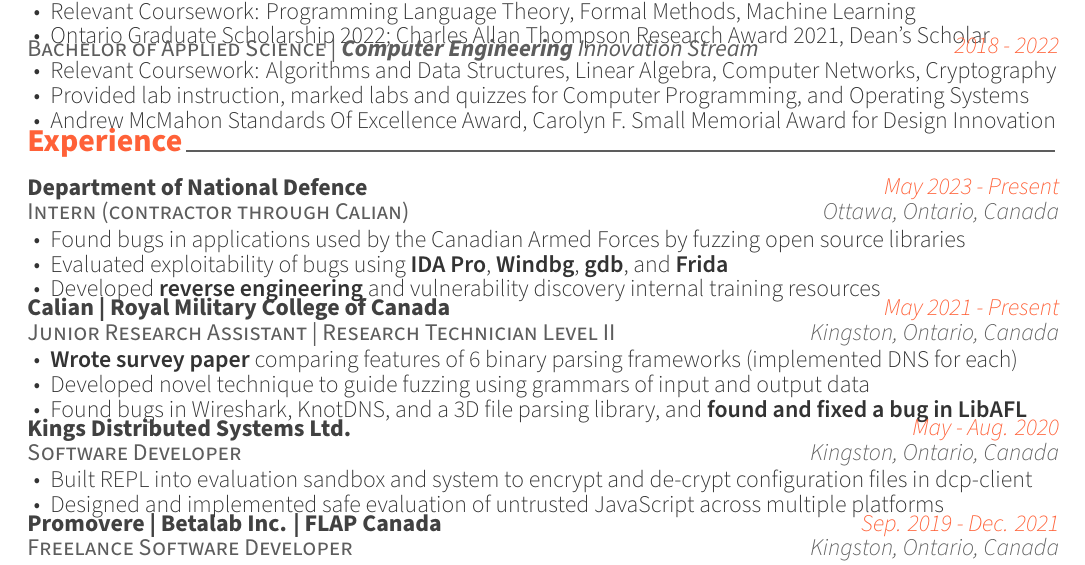
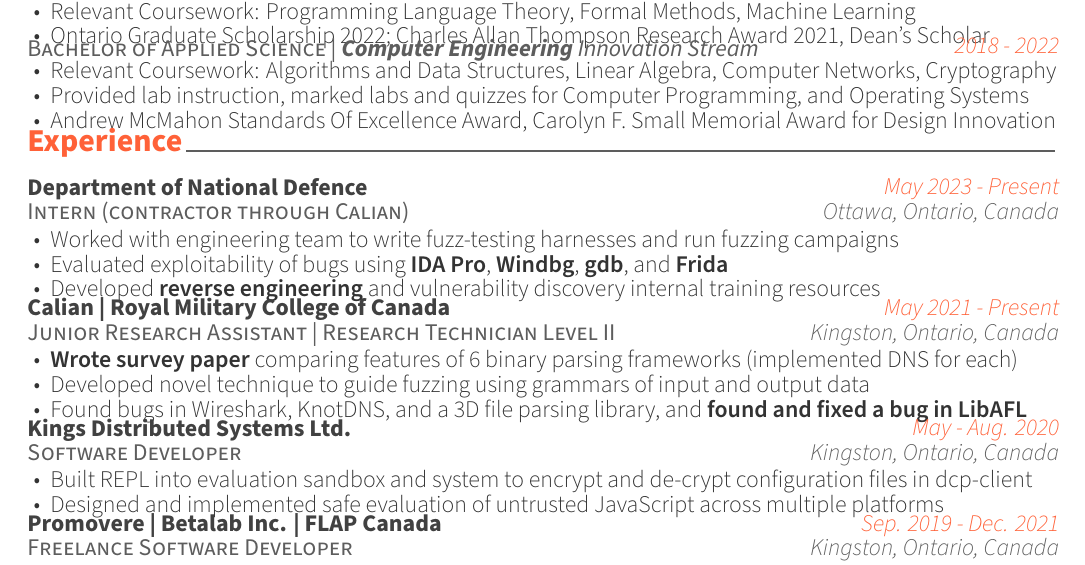
Before and after one commit to Andrew-Fryer/Latex-Resume, a LaTeX CV (resume.tex, which reads resume/experience.tex): part of the page, cut so that both start at the same text. Compiled offline with XeLaTeX.

Commit message:
tweaking for DND and Calian

```diff
--- a/resume/experience.tex
+++ b/resume/experience.tex
@@ -21,7 +21,8 @@
         % \item{Performed vulnerability discovery research on a \textbf{penetration-testing} team using \textbf{IDA Pro}, \textbf{Windbg}, \textbf{gdb}, and \textbf{Frida} for \textbf{reverse engineering}}
         % \item{Created test harnesses and fuzz-tested applications used by the Canadian Armed Forces}
         % \item{Learned to use IDA Pro, Windbg, gdb, and Frida for \textbf{reverse engineering}}
-        \item{Found bugs in applications used by the Canadian Armed Forces by fuzzing open source libraries}
+        % \item{Found bugs in applications used by the Canadian Armed Forces by fuzzing open source libraries}
+        \item{Worked with engineering team to write fuzz-testing harnesses and run fuzzing campaigns}
         \item{Evaluated exploitability of bugs using \textbf{IDA Pro}, \textbf{Windbg}, \textbf{gdb}, and \textbf{Frida}}
         \item{Developed \textbf{reverse engineering} and vulnerability discovery internal training resources}
       \end{cvitems}
```
